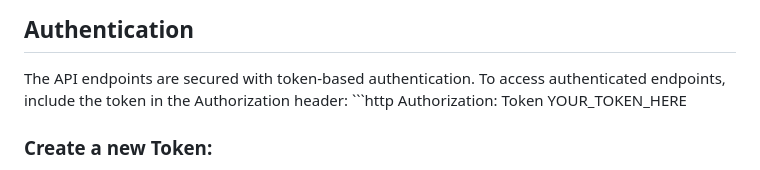
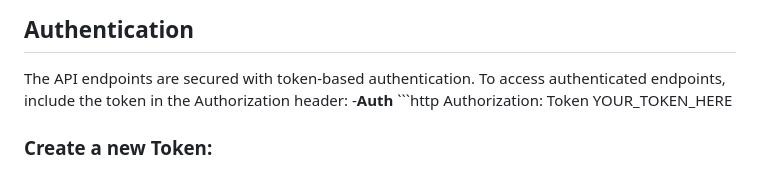
Before and after one commit to SANDY13061/VendorManagement, a Markdown page: README.md, the part around the change. Drawn GitHub-style.

````diff
--- a/README.md
+++ b/README.md
@@ -43,6 +43,7 @@ You can access the API at [http://127.0.0.1:8000/api/](http://127.0.0.1:8000/api
 ## Authentication
 
 The API endpoints are secured with token-based authentication. To access authenticated endpoints, include the token in the Authorization header:
+-**Auth**
     ```http
     Authorization: Token YOUR_TOKEN_HERE
 
````
